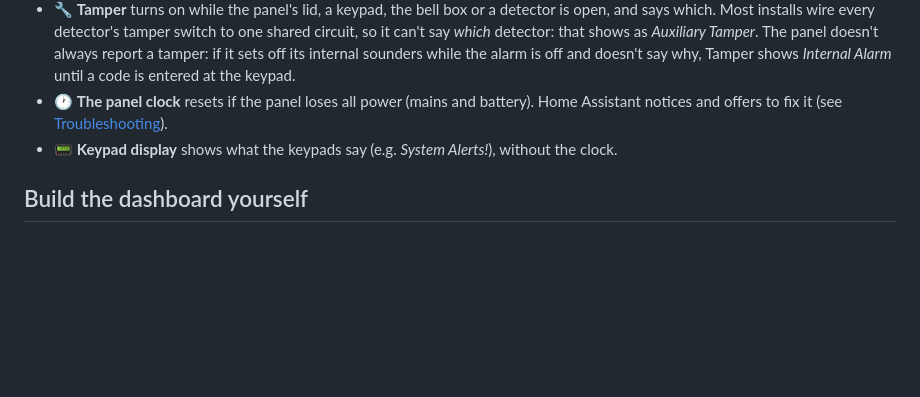
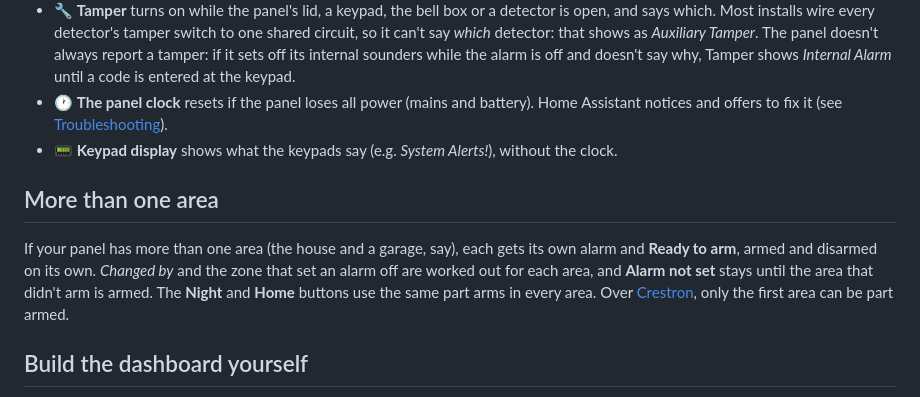
Before and after one commit to metaljay/ha-texecom, a Markdown page: docs/user/using.md, the part around the change. Rendered like a GitHub page; blank space fills up the shorter version.

Commit message:
Docs: more than one area
What changes with two areas or more: an alarm and Ready to arm each,
changed by and the alarm's zone worked out per area, Alarm not set until
that area arms, the same part arms in every area, and Crestron part arms
only in the first area.

Co-Authored-By: Claude Opus 5.5 <noreply@anthropic.com>
Claude-Session: https://claude.ai/code/session_01QUkVb45WCYM1LXFs2ZvGZg

```diff
--- a/docs/user/using.md
+++ b/docs/user/using.md
@@ -117,6 +117,10 @@ The Home app can't ask for a code, and HomeKit Bridge only passes one on if it's
 - 🕐 **The panel clock** resets if the panel loses all power (mains and battery). Home Assistant notices and offers to fix it (see [Troubleshooting](troubleshooting.md#the-panel-clock-is-wrong)).
 - 📟 **Keypad display** shows what the keypads say (e.g. *System Alerts!*), without the clock.
 
+## More than one area
+
+If your panel has more than one area (the house and a garage, say), each gets its own alarm and **Ready to arm**, armed and disarmed on its own. *Changed by* and the zone that set an alarm off are worked out for each area, and **Alarm not set** stays until the area that didn't arm is armed. The **Night** and **Home** buttons use the same part arms in every area. Over [Crestron](crestron.md), only the first area can be part armed.
+
 ## Build the dashboard yourself
 
 The ready-made dashboard only uses built-in cards. If your Home Assistant can't create it (the option shows an error), add a dashboard, open **⋮ → Raw configuration editor**, and paste this, changing the entity names to yours:
```
